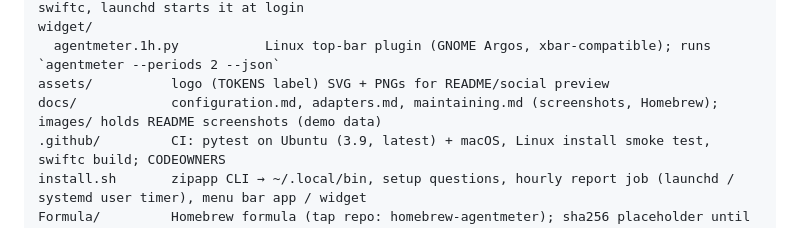
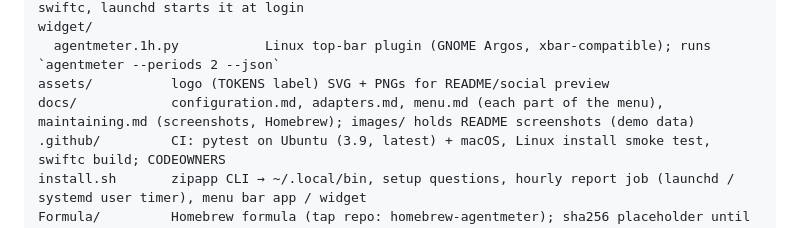
Before and after one commit to tusharjayanti/agentmeter, a Markdown page: CLAUDE.md, the part around the change. Drawn GitHub-style.

```diff
--- a/CLAUDE.md
+++ b/CLAUDE.md
@@ -22,7 +22,7 @@ macos/
 widget/
   agentmeter.1h.py           Linux top-bar plugin (GNOME Argos, xbar-compatible); runs `agentmeter --periods 2 --json`
 assets/          logo (TOKENS label) SVG + PNGs for README/social preview
-docs/            configuration.md, adapters.md, maintaining.md (screenshots, Homebrew); images/ holds README screenshots (demo data)
+docs/            configuration.md, adapters.md, menu.md (each part of the menu), maintaining.md (screenshots, Homebrew); images/ holds README screenshots (demo data)
 .github/         CI: pytest on Ubuntu (3.9, latest) + macOS, Linux install smoke test, swiftc build; CODEOWNERS
 install.sh       zipapp CLI → ~/.local/bin, setup questions, hourly report job (launchd / systemd user timer), menu bar app / widget
 Formula/         Homebrew formula (tap repo: homebrew-agentmeter); sha256 placeholder until a release is tagged
```
Also changed, not shown: README.md (+1 -1 lines), docs/maintaining.md (+1 -0 lines), docs/menu.md (added, +86 -0 lines), docs/images/menu.png (added).
